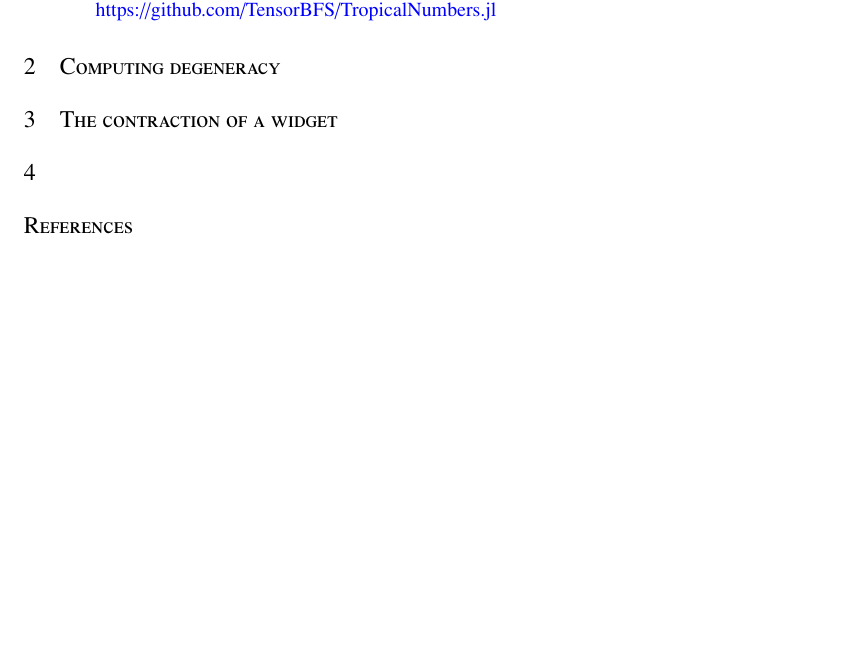
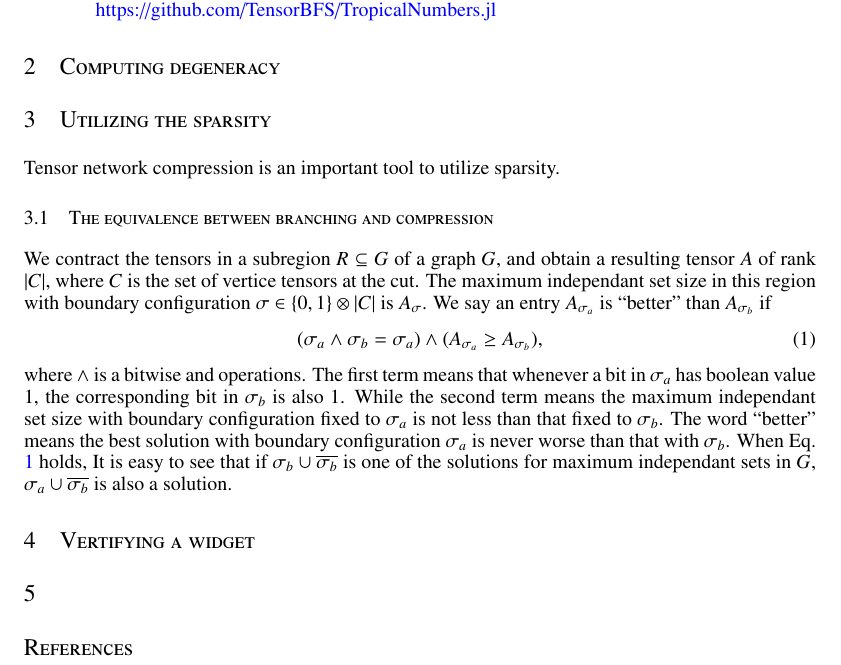
Before and after one commit to GiggleLiu/NoteOnTropicalMIS, a LaTeX paper (paper/paper.tex): part of the page, cut so that both start at the same text, the shorter picture padded with empty space. Compiled offline with pdfLaTeX.

Commit message:
update note

```diff
--- a/paper/paper.tex
+++ b/paper/paper.tex
@@ -212,7 +212,21 @@ Harvard University\\
 \end{description}
 
 \section{Computing degeneracy}
-\section{The contraction of a widget}
+\section{Utilizing the sparsity}
+Tensor network compression is an important tool to utilize sparsity.
+\subsection{The equivalence between branching and compression}
+We contract the tensors in a subregion $R \subseteq G$ of a graph $G$, and obtain a resulting tensor $A$ of rank $|C|$, where $C$ is the set of vertice tensors at the cut.
+The maximum independant set size in this region with boundary configuration $\sigma \in \{0,1\}\otimes |C|$ is $A_{\sigma}$.
+We say an entry $A_{\sigma_a}$ is ``better'' than $A_{\sigma_b}$ if
+\begin{align}
+(\sigma_a \land \sigma_b = \sigma_a) \land (A_{\sigma_a} \geq A_{\sigma_b}),\label{eq:compress}
+\end{align}
+where $\land$ is a bitwise and operations.
+The first term means that whenever a bit in $\sigma_a$ has boolean value $1$, the corresponding bit in $\sigma_b$ is also $1$.
+While the second term means the maximum independant set size with boundary configuration fixed to $\sigma_a$ is not less than that fixed to $\sigma_b$.
+The word ``better'' means the best solution with boundary configuration $\sigma_a$ is never worse than that with $\sigma_b$.
+When Eq. \ref{eq:compress} holds, It is easy to see that if $\sigma_b \cup \overline{\sigma_b}$ is one of the solutions for maximum independant sets in $G$, $\sigma_a \cup \overline{\sigma_b}$ is also a solution.
+\section{Vertifying a widget}
 
 \section{}
 
```
Also changed, not shown: Project.toml (+0 -1 lines), paper/paper.pdf, 7 other files.
